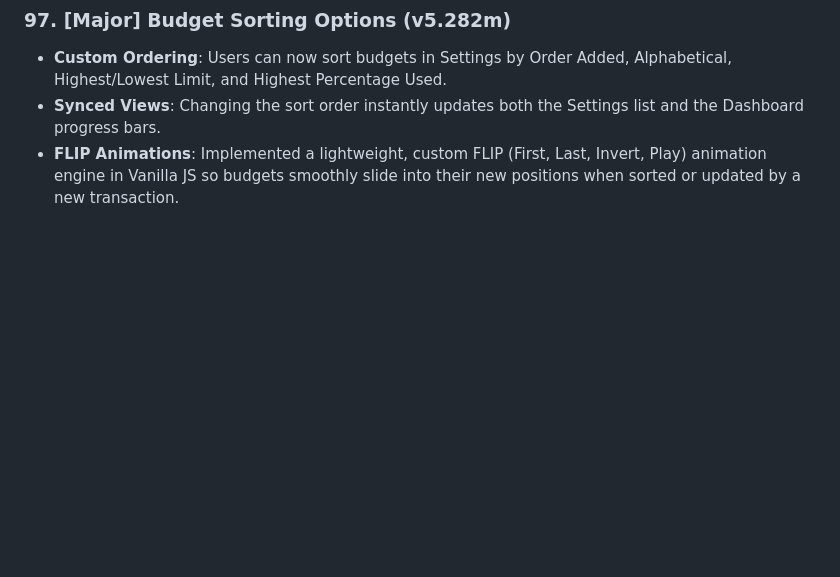
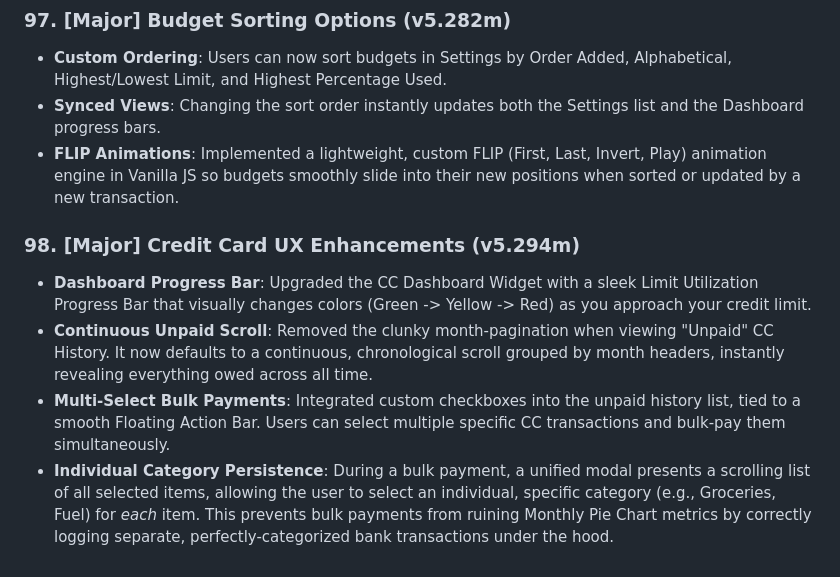
Before and after one commit to aanjelos/kaasibeta, a Markdown page: docs/CHANGELOG.md, the part around the change. Drawn GitHub-style; blank space fills up the shorter version.

Commit message:
v5.294m: Document CC UX enhancements in CHANGELOG

```diff
--- a/docs/CHANGELOG.md
+++ b/docs/CHANGELOG.md
@@ -505,3 +505,9 @@ Addressed several key findings from the Kaasibeta Codebase Audit Report:
 - **Custom Ordering**: Users can now sort budgets in Settings by Order Added, Alphabetical, Highest/Lowest Limit, and Highest Percentage Used.
 - **Synced Views**: Changing the sort order instantly updates both the Settings list and the Dashboard progress bars.
 - **FLIP Animations**: Implemented a lightweight, custom FLIP (First, Last, Invert, Play) animation engine in Vanilla JS so budgets smoothly slide into their new positions when sorted or updated by a new transaction.
+
+### 98. [Major] Credit Card UX Enhancements (v5.294m)
+- **Dashboard Progress Bar**: Upgraded the CC Dashboard Widget with a sleek Limit Utilization Progress Bar that visually changes colors (Green -> Yellow -> Red) as you approach your credit limit.
+- **Continuous Unpaid Scroll**: Removed the clunky month-pagination when viewing "Unpaid" CC History. It now defaults to a continuous, chronological scroll grouped by month headers, instantly revealing everything owed across all time.
+- **Multi-Select Bulk Payments**: Integrated custom checkboxes into the unpaid history list, tied to a smooth Floating Action Bar. Users can select multiple specific CC transactions and bulk-pay them simultaneously.
+- **Individual Category Persistence**: During a bulk payment, a unified modal presents a scrolling list of all selected items, allowing the user to select an individual, specific category (e.g., Groceries, Fuel) for *each* item. This prevents bulk payments from ruining Monthly Pie Chart metrics by correctly logging separate, perfectly-categorized bank transactions under the hood.
```
